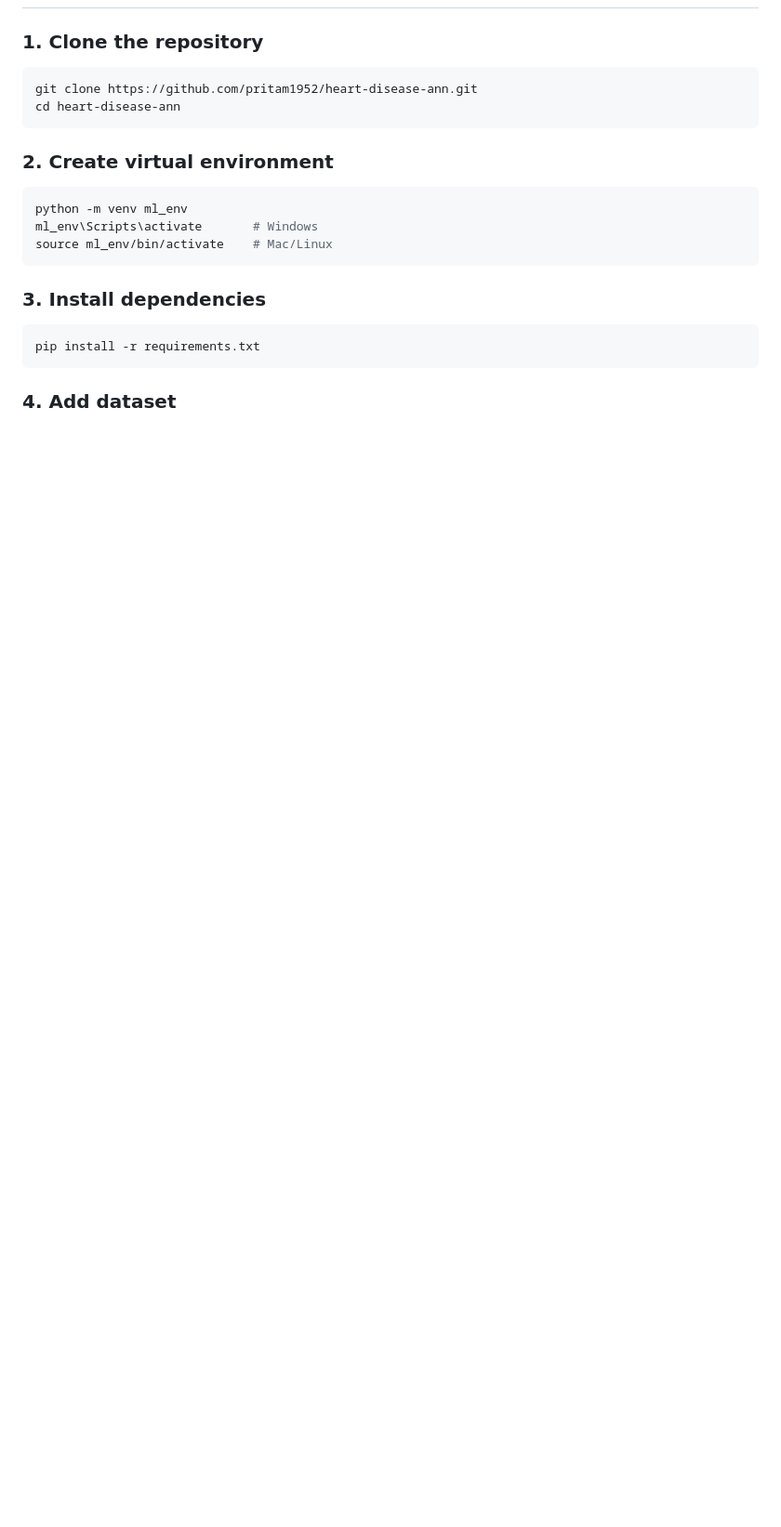
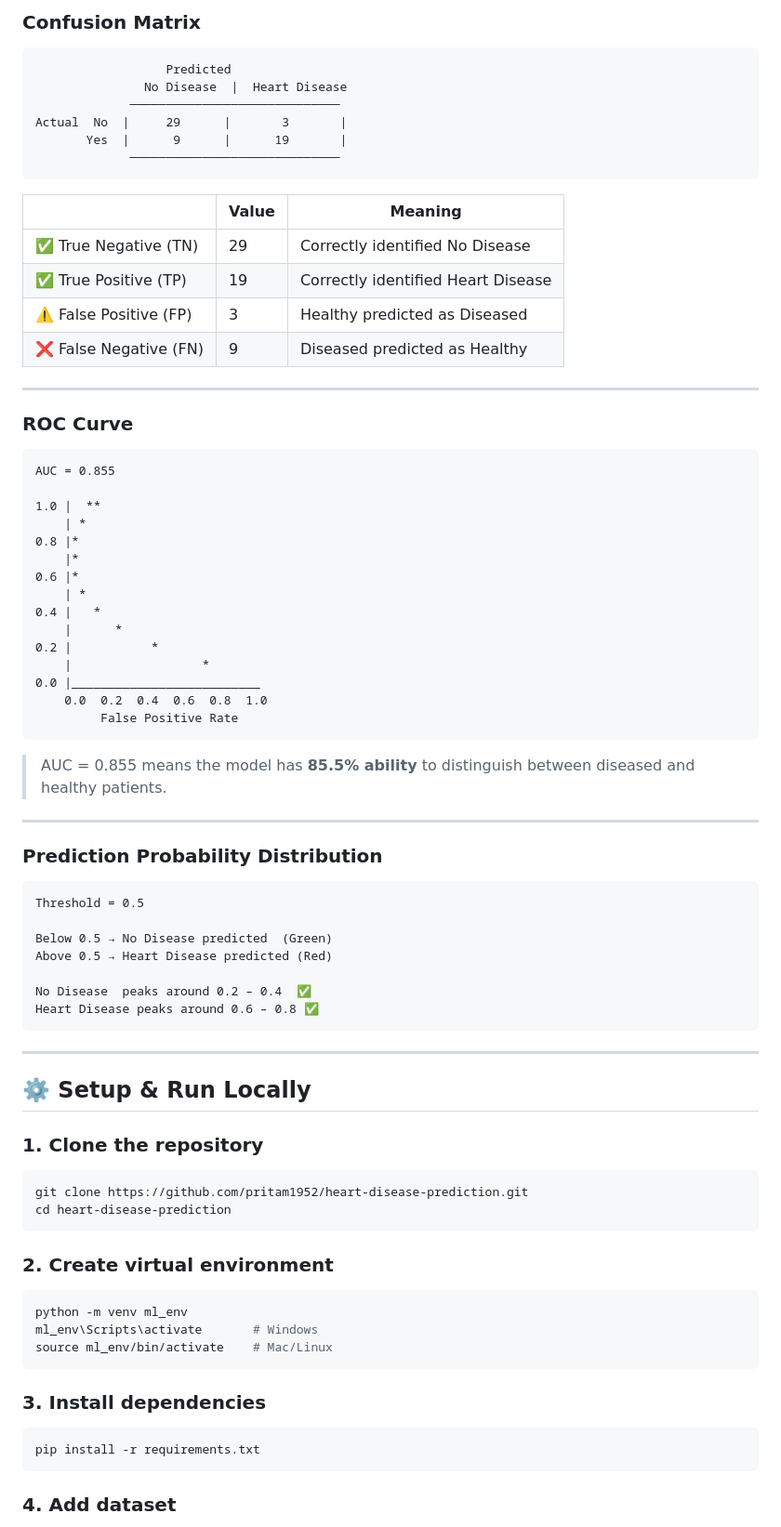
Before and after one commit to pritam1952/heart-disease-prediction, a Markdown page: Readme.md, the part around one of its changes. Shown at 93% size. Rendered like a GitHub page; blank space fills up the shorter version.

````diff
--- a/Readme.md
+++ b/Readme.md
@@ -82,8 +130,67 @@ Output Layer  →   1 neuron   (Sigmoid)
+### Confusion Matrix
+
+```
+                  Predicted
+               No Disease  |  Heart Disease
+             ─────────────────────────────
+Actual  No  |     29      |       3       |
+       Yes  |      9      |      19       |
+             ─────────────────────────────
+```
+
+| | Value | Meaning |
+|--|-------|---------|
+| ✅ True Negative (TN) | 29 | Correctly identified No Disease |
+| ✅ True Positive (TP) | 19 | Correctly identified Heart Disease |
+| ⚠️ False Positive (FP) | 3 | Healthy predicted as Diseased |
+| ❌ False Negative (FN) | 9 | Diseased predicted as Healthy |
+
+---
+
+### ROC Curve
+
+```
+AUC = 0.855
+
+1.0 |  **
+    | *
+0.8 |*
+    |*
+0.6 |*
+    | *
+0.4 |   *
+    |      *
+0.2 |           *
+    |                  *
+0.0 |__________________________
+    0.0  0.2  0.4  0.6  0.8  1.0
+         False Positive Rate
+```
+
+> AUC = 0.855 means the model has **85.5% ability** to distinguish between diseased and healthy patients.
+
+---
+
+### Prediction Probability Distribution
+
+```
+Threshold = 0.5
+
+Below 0.5 → No Disease predicted  (Green)
+Above 0.5 → Heart Disease predicted (Red)
+
+No Disease  peaks around 0.2 – 0.4  ✅
+Heart Disease peaks around 0.6 – 0.8 ✅
+```
+
+---
+
+## ⚙️ Setup & Run Locally
 
 ### 1. Clone the repository
 ```bash
-git clone https://github.com/pritam1952/heart-disease-ann.git
-cd heart-disease-ann
+git clone https://github.com/pritam1952/heart-disease-prediction.git
+cd heart-disease-prediction
 ```
 
 ### 2. Create virtual environment
````
Also changed, not shown: other parts of Readme.md (+92 -61 lines).
